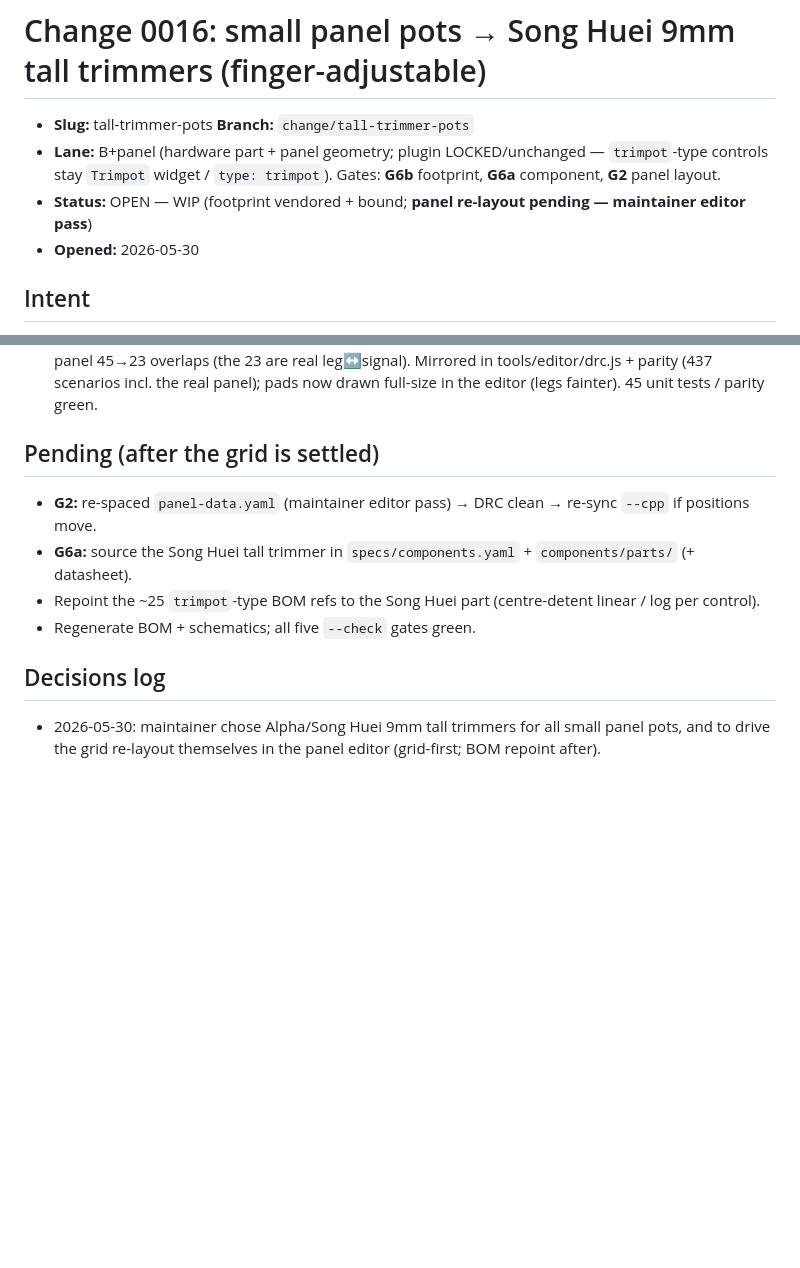
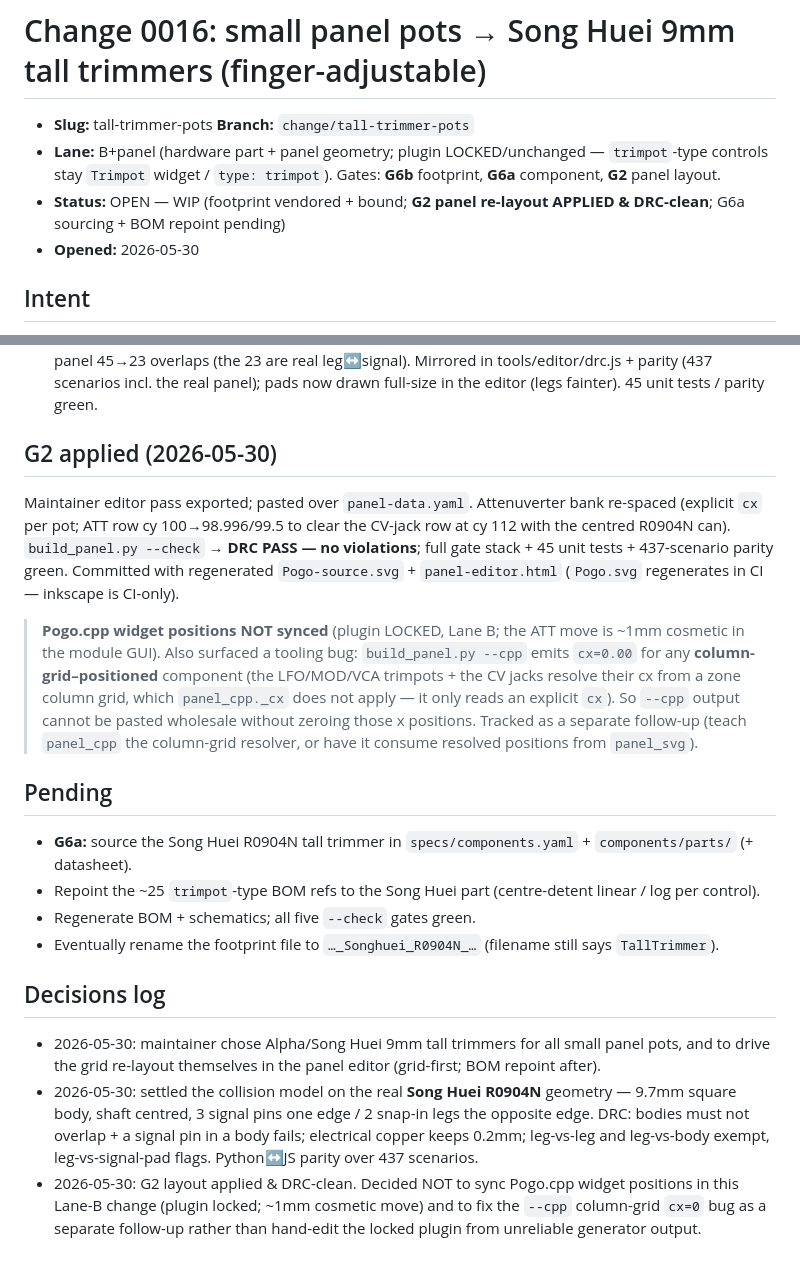
Before and after one commit to jeffmhopkins/POGO, a Markdown page: changes/0016-tall-trimmer-pots.md, 2 parts joined by grey strips. GitHub-like rendering; blank space fills up the shorter version.

Commit message:
0016: record G2 applied + --cpp column-grid bug finding

```diff
--- a/changes/0016-tall-trimmer-pots.md
+++ b/changes/0016-tall-trimmer-pots.md
@@ -3,7 +3,7 @@
 - **Slug:** tall-trimmer-pots   **Branch:** `change/tall-trimmer-pots`
 - **Lane:** B+panel (hardware part + panel geometry; plugin LOCKED/unchanged — `trimpot`-type controls
   stay `Trimpot` widget / `type: trimpot`). Gates: **G6b** footprint, **G6a** component, **G2** panel layout.
-- **Status:** OPEN — WIP (footprint vendored + bound; **panel re-layout pending — maintainer editor pass**)
+- **Status:** OPEN — WIP (footprint vendored + bound; **G2 panel re-layout APPLIED & DRC-clean**; G6a sourcing + BOM repoint pending)
 - **Opened:** 2026-05-30
 
 ## Intent
@@ -87,12 +87,34 @@ false-flagged by offset pins/legs; live panel 45→23 overlaps (the 23 are real
 Mirrored in tools/editor/drc.js + parity (437 scenarios incl. the real panel); pads now
 drawn full-size in the editor (legs fainter). 45 unit tests / parity green.
 
-## Pending (after the grid is settled)
-- **G2:** re-spaced `panel-data.yaml` (maintainer editor pass) → DRC clean → re-sync `--cpp` if positions move.
-- **G6a:** source the Song Huei tall trimmer in `specs/components.yaml` + `components/parts/` (+ datasheet).
+## G2 applied (2026-05-30)
+Maintainer editor pass exported; pasted over `panel-data.yaml`. Attenuverter bank re-spaced
+(explicit `cx` per pot; ATT row cy 100→98.996/99.5 to clear the CV-jack row at cy 112 with the
+centred R0904N can). `build_panel.py --check` → **DRC PASS — no violations**; full gate stack +
+45 unit tests + 437-scenario parity green. Committed with regenerated `Pogo-source.svg` +
+`panel-editor.html` (`Pogo.svg` regenerates in CI — inkscape is CI-only).
+
+> **Pogo.cpp widget positions NOT synced** (plugin LOCKED, Lane B; the ATT move is ~1mm cosmetic
+> in the module GUI). Also surfaced a tooling bug: `build_panel.py --cpp` emits `cx=0.00` for any
+> **column-grid–positioned** component (the LFO/MOD/VCA trimpots + the CV jacks resolve their cx
+> from a zone column grid, which `panel_cpp._cx` does not apply — it only reads an explicit `cx`).
+> So `--cpp` output cannot be pasted wholesale without zeroing those x positions. Tracked as a
+> separate follow-up (teach `panel_cpp` the column-grid resolver, or have it consume resolved
+> positions from `panel_svg`).
+
+## Pending
+- **G6a:** source the Song Huei R0904N tall trimmer in `specs/components.yaml` + `components/parts/` (+ datasheet).
 - Repoint the ~25 `trimpot`-type BOM refs to the Song Huei part (centre-detent linear / log per control).
 - Regenerate BOM + schematics; all five `--check` gates green.
+- Eventually rename the footprint file to `…_Songhuei_R0904N_…` (filename still says `TallTrimmer`).
 
 ## Decisions log
 - 2026-05-30: maintainer chose Alpha/Song Huei 9mm tall trimmers for all small panel pots, and to drive
   the grid re-layout themselves in the panel editor (grid-first; BOM repoint after).
+- 2026-05-30: settled the collision model on the real **Song Huei R0904N** geometry — 9.7mm square
+  body, shaft centred, 3 signal pins one edge / 2 snap-in legs the opposite edge. DRC: bodies must
+  not overlap + a signal pin in a body fails; electrical copper keeps 0.2mm; leg-vs-leg and
+  leg-vs-body exempt, leg-vs-signal-pad flags. Python↔JS parity over 437 scenarios.
+- 2026-05-30: G2 layout applied & DRC-clean. Decided NOT to sync Pogo.cpp widget positions in this
+  Lane-B change (plugin locked; ~1mm cosmetic move) and to fix the `--cpp` column-grid `cx=0` bug
+  as a separate follow-up rather than hand-edit the locked plugin from unreliable generator output.
```
